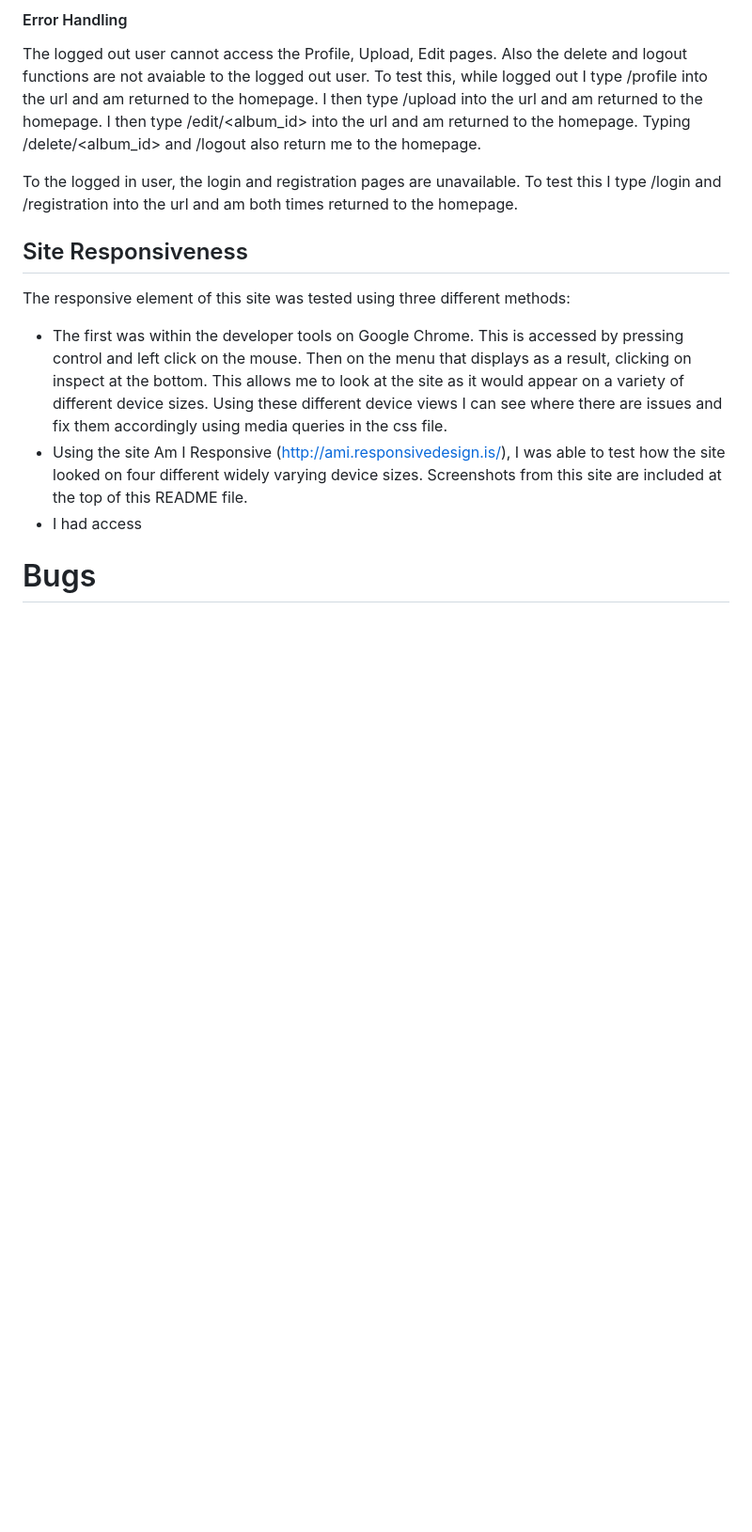
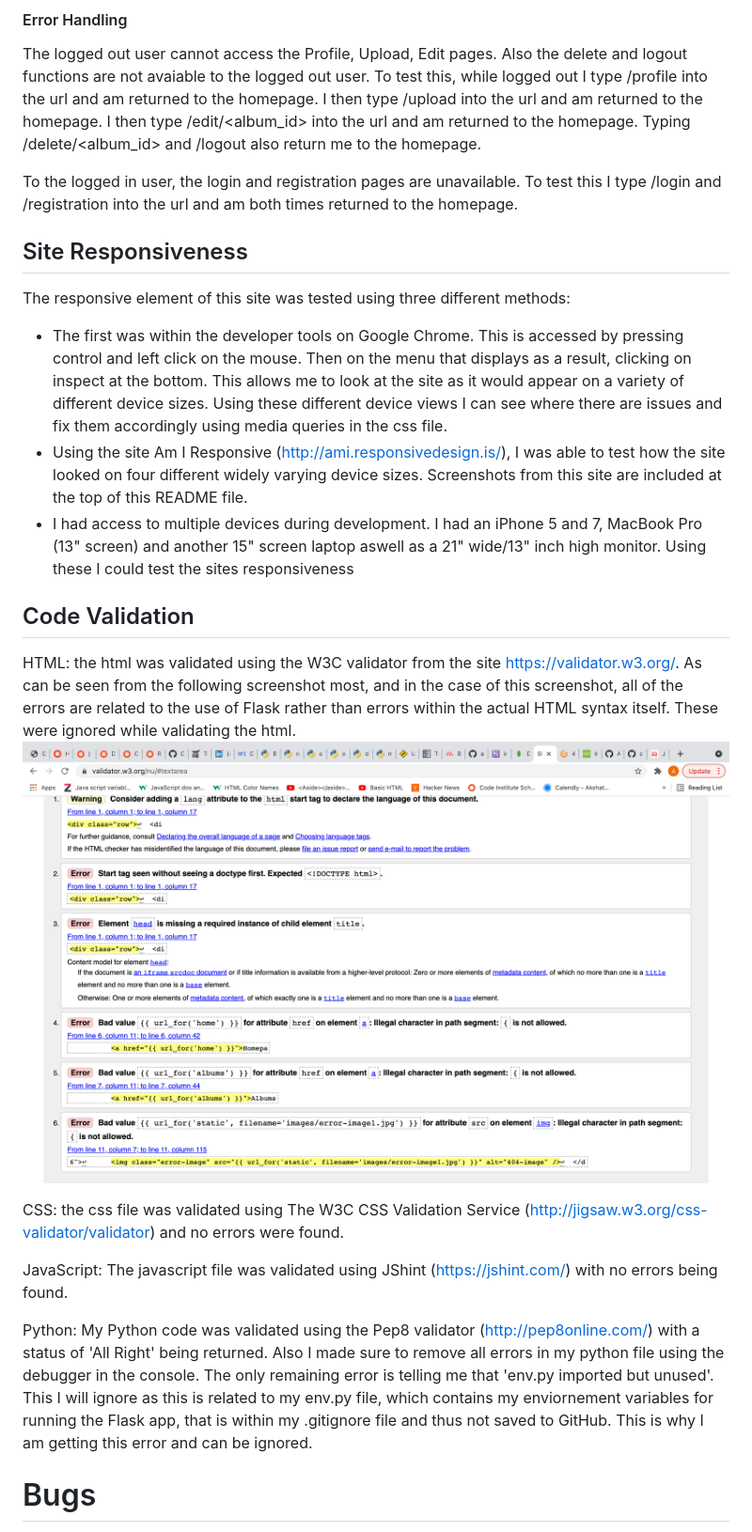
Before and after one commit to Code-Institute-Submissions/Irish-Music-Vault, a Markdown page: README.md, the part around the change. Shown: that part at 94% size. Drawn GitHub-style; pictures changed too: static/images/html-valid.png (added); blank space fills up the shorter version.

Commit message:
Add code validation info to readme file

```diff
--- a/README.md
+++ b/README.md
@@ -148,13 +148,21 @@ The logged out user cannot access the Profile, Upload, Edit pages. Also the dele
 To the logged in user, the login and registration pages are unavailable. To test this I type /login and /registration into the url and am both times returned to the homepage.
 
 
-
-
 ## Site Responsiveness
 The responsive element of this site was tested using three different methods:
 * The first was within the developer tools on Google Chrome. This is accessed by pressing control and left click on the mouse. Then on the menu that displays as a result, clicking on inspect at the bottom. This allows me to look at the site as it would appear on a variety of different device sizes. Using these different device views I can see where there are issues and fix them accordingly using media queries in the css file.
 * Using the site Am I Responsive (http://ami.responsivedesign.is/), I was able to test how the site looked on four different widely varying device sizes. Screenshots from this site are included at the top of this README file.
-*  I had access
+*  I had access to multiple devices during development. I had an iPhone 5 and 7, MacBook Pro (13" screen) and another 15" screen laptop aswell as a 21" wide/13" inch high monitor. Using these I could test the sites responsiveness
+
+## Code Validation
+HTML: the html was validated using the W3C validator from the site https://validator.w3.org/. As can be seen from the following screenshot most, and in the case of this screenshot, all of the errors are related to the use of Flask rather than errors within the actual HTML syntax itself. These were ignored while validating the html.
+![html validator](./static/images/html-valid.png)
+
+CSS: the css file was validated using The W3C CSS Validation Service (http://jigsaw.w3.org/css-validator/validator) and no errors were found.
+
+JavaScript: The javascript file was validated using JShint (https://jshint.com/) with no errors being found.
+
+Python: My Python code was validated using the Pep8 validator (http://pep8online.com/) with a status of 'All Right' being returned. Also I made sure to remove all errors in my python file using the debugger in the console. The only remaining error is telling me that 'env.py imported but unused'. This I will ignore as this is related to my env.py file, which contains my enviornement variables for running the Flask app, that is within my .gitignore file and thus not saved to GitHub. This is why I am getting this error and can be ignored.
 
 
 
```
Also changed, not shown: 3 other files.
